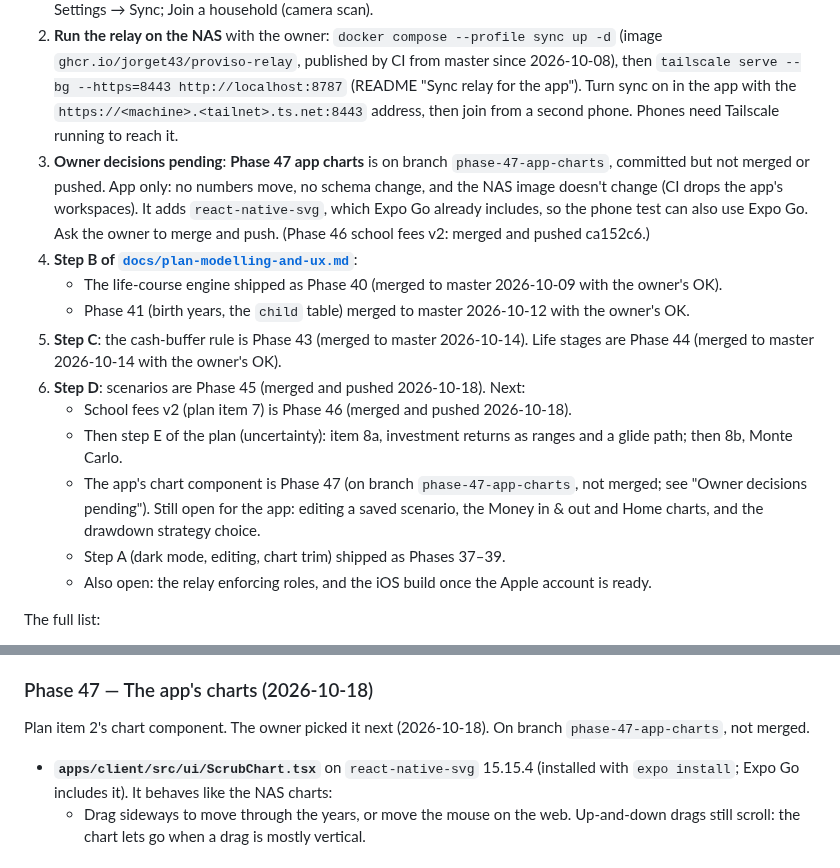
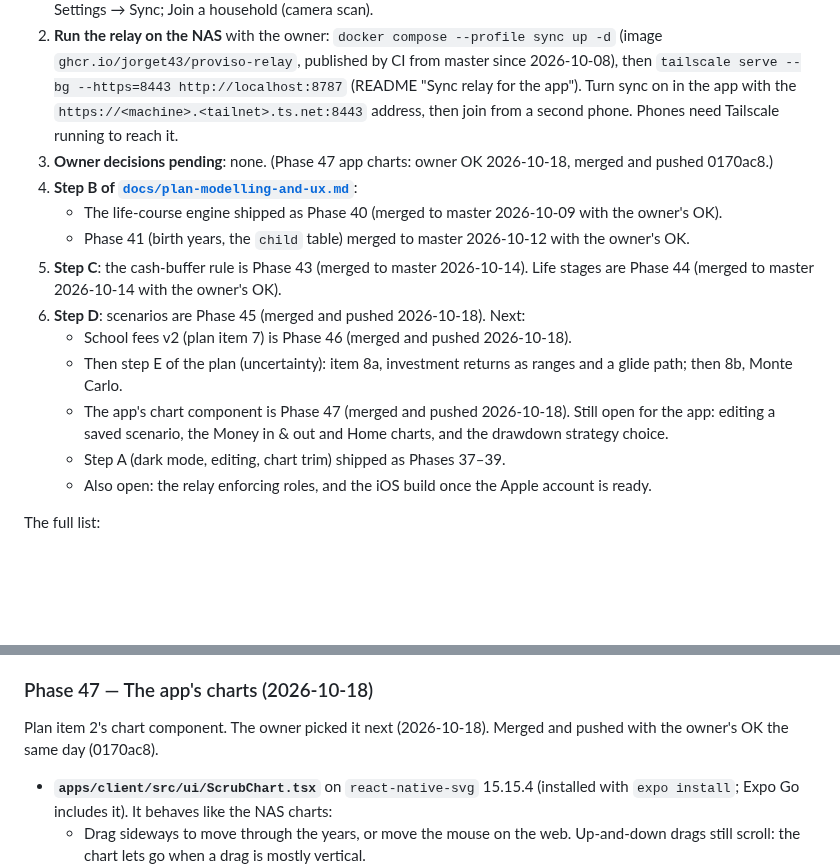
Before and after one commit to Jorget43/proviso, a Markdown page: CLAUDE.md, 2 parts joined by grey strips. Drawn GitHub-style; blank space fills up the shorter version.

Commit message:
Docs: Phase 47 merged
Co-Authored-By: Claude Opus 5.5 <noreply@anthropic.com>

```diff
--- a/CLAUDE.md
+++ b/CLAUDE.md
@@ -433,7 +433,7 @@ In [`docs/architecture.md`](docs/architecture.md) order. Phase 3 there (the sing
 **Start here next session**, in this order:
 1. **⏰ Remind the owner first — phone test still to do** (deferred 2026-10-08, "soon"). **The Android development build with Phases 34–35** (sync, camera, key backup): it built successfully on EAS on 2026-10-08 (so the key-backup Kotlin module and expo-camera compile); `npm run eas -w @proviso/client -- build:list --limit 1` shows the APK link. Install it and check on the phone: Settings → Recovery phrase → Save to Google Password Manager; Settings → Sync; Join a household (camera scan).
 2. **Run the relay on the NAS** with the owner: `docker compose --profile sync up -d` (image `ghcr.io/jorget43/proviso-relay`, published by CI from master since 2026-10-08), then `tailscale serve --bg --https=8443 http://localhost:8787` (README "Sync relay for the app"). Turn sync on in the app with the `https://<machine>.<tailnet>.ts.net:8443` address, then join from a second phone. Phones need Tailscale running to reach it.
-3. **Owner decisions pending**: **Phase 47 app charts** is on branch `phase-47-app-charts`, committed but not merged or pushed. App only: no numbers move, no schema change, and the NAS image doesn't change (CI drops the app's workspaces). It adds `react-native-svg`, which Expo Go already includes, so the phone test can also use Expo Go. Ask the owner to merge and push. (Phase 46 school fees v2: merged and pushed ca152c6.)
+3. **Owner decisions pending**: none. (Phase 47 app charts: owner OK 2026-10-18, merged and pushed 0170ac8.)
 4. **Step B of [`docs/plan-modelling-and-ux.md`](docs/plan-modelling-and-ux.md)**:
    - The life-course engine shipped as Phase 40 (merged to master 2026-10-09 with the owner's OK).
    - Phase 41 (birth years, the `child` table) merged to master 2026-10-12 with the owner's OK.
@@ -441,7 +441,7 @@ In [`docs/architecture.md`](docs/architecture.md) order. Phase 3 there (the sing
 6. **Step D**: scenarios are Phase 45 (merged and pushed 2026-10-18). Next:
    - School fees v2 (plan item 7) is Phase 46 (merged and pushed 2026-10-18).
    - Then step E of the plan (uncertainty): item 8a, investment returns as ranges and a glide path; then 8b, Monte Carlo.
-   - The app's chart component is Phase 47 (on branch `phase-47-app-charts`, not merged; see "Owner decisions pending"). Still open for the app: editing a saved scenario, the Money in & out and Home charts, and the drawdown strategy choice.
+   - The app's chart component is Phase 47 (merged and pushed 2026-10-18). Still open for the app: editing a saved scenario, the Money in & out and Home charts, and the drawdown strategy choice.
    - Step A (dark mode, editing, chart trim) shipped as Phases 37–39.
    - Also open: the relay enforcing roles, and the iOS build once the Apple account is ready.
 
@@ -569,7 +569,7 @@ Ideas that have been evaluated but aren't on the roadmap. Each links to its writ
 
 ### Phase 47 — The app's charts (2026-10-18)
 
-Plan item 2's chart component. The owner picked it next (2026-10-18). On branch `phase-47-app-charts`, not merged.
+Plan item 2's chart component. The owner picked it next (2026-10-18). Merged and pushed with the owner's OK the same day (0170ac8).
 
 - **`apps/client/src/ui/ScrubChart.tsx`** on `react-native-svg` 15.15.4 (installed with `expo install`; Expo Go includes it). It behaves like the NAS charts:
   - Drag sideways to move through the years, or move the mouse on the web. Up-and-down drags still scroll: the chart lets go when a drag is mostly vertical.
```
